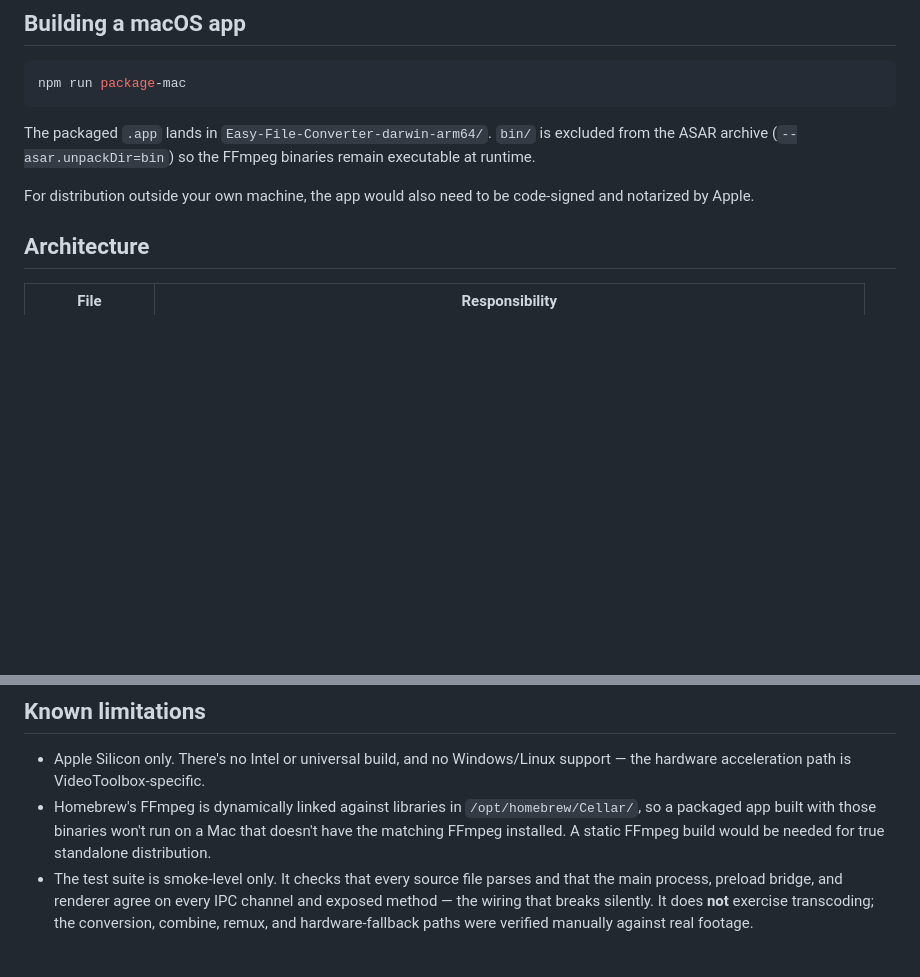
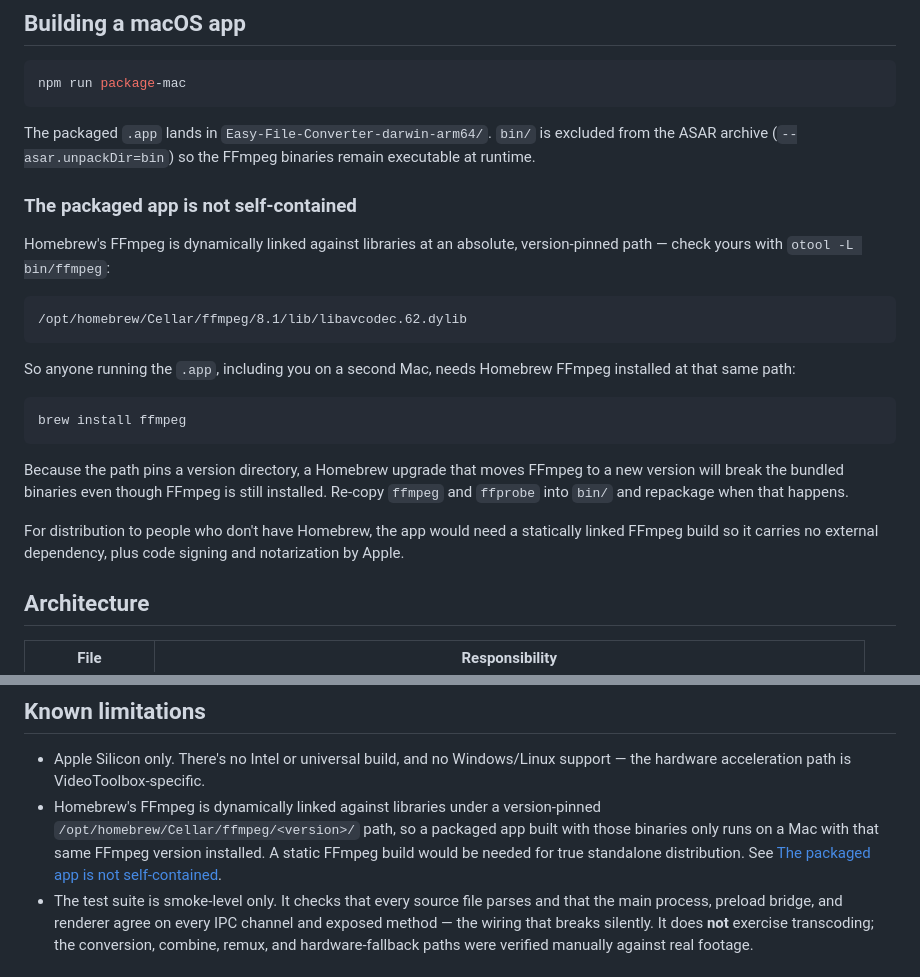
Before and after one commit to felipe-sq/easy-file-converter, a Markdown page: README.md, 2 parts joined by grey strips. Drawn GitHub-style; blank space fills up the shorter version.

Commit message:
Document the packaged app's Homebrew FFmpeg requirement
The packaged .app is not self-contained: the bundled binaries link against
Homebrew libraries at an absolute, version-pinned Cellar path, so running the
app on any Mac requires the same Homebrew FFmpeg version installed. A Homebrew
upgrade to a new version breaks it even though FFmpeg is still present.

The known-limitations bullet understated this as "the matching FFmpeg" without
making the version pin or the recovery step explicit.

Co-Authored-By: Claude Opus 5 (1M context) <noreply@anthropic.com>

````diff
--- a/README.md
+++ b/README.md
@@ -73,7 +73,23 @@ npm run package-mac
 
 The packaged `.app` lands in `Easy-File-Converter-darwin-arm64/`. `bin/` is excluded from the ASAR archive (`--asar.unpackDir=bin`) so the FFmpeg binaries remain executable at runtime.
 
-For distribution outside your own machine, the app would also need to be code-signed and notarized by Apple.
+### The packaged app is not self-contained
+
+Homebrew's FFmpeg is dynamically linked against libraries at an absolute, version-pinned path — check yours with `otool -L bin/ffmpeg`:
+
+```
+/opt/homebrew/Cellar/ffmpeg/8.1/lib/libavcodec.62.dylib
+```
+
+So anyone running the `.app`, including you on a second Mac, needs Homebrew FFmpeg installed at that same path:
+
+```bash
+brew install ffmpeg
+```
+
+Because the path pins a version directory, a Homebrew upgrade that moves FFmpeg to a new version will break the bundled binaries even though FFmpeg is still installed. Re-copy `ffmpeg` and `ffprobe` into `bin/` and repackage when that happens.
+
+For distribution to people who don't have Homebrew, the app would need a statically linked FFmpeg build so it carries no external dependency, plus code signing and notarization by Apple.
 
 ## Architecture
 
@@ -95,7 +111,7 @@ For distribution outside your own machine, the app would also need to be code-si
 ## Known limitations
 
 - Apple Silicon only. There's no Intel or universal build, and no Windows/Linux support — the hardware acceleration path is VideoToolbox-specific.
-- Homebrew's FFmpeg is dynamically linked against libraries in `/opt/homebrew/Cellar/`, so a packaged app built with those binaries won't run on a Mac that doesn't have the matching FFmpeg installed. A static FFmpeg build would be needed for true standalone distribution.
+- Homebrew's FFmpeg is dynamically linked against libraries under a version-pinned `/opt/homebrew/Cellar/ffmpeg/<version>/` path, so a packaged app built with those binaries only runs on a Mac with that same FFmpeg version installed. A static FFmpeg build would be needed for true standalone distribution. See [The packaged app is not self-contained](#the-packaged-app-is-not-self-contained).
 - The test suite is smoke-level only. It checks that every source file parses and that the main process, preload bridge, and renderer agree on every IPC channel and exposed method — the wiring that breaks silently. It does **not** exercise transcoding; the conversion, combine, remux, and hardware-fallback paths were verified manually against real footage.
 
 ## License
````
